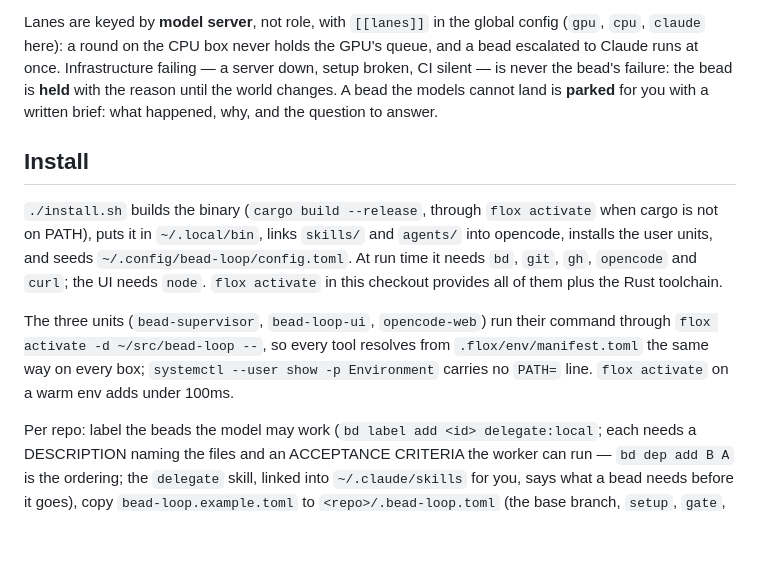
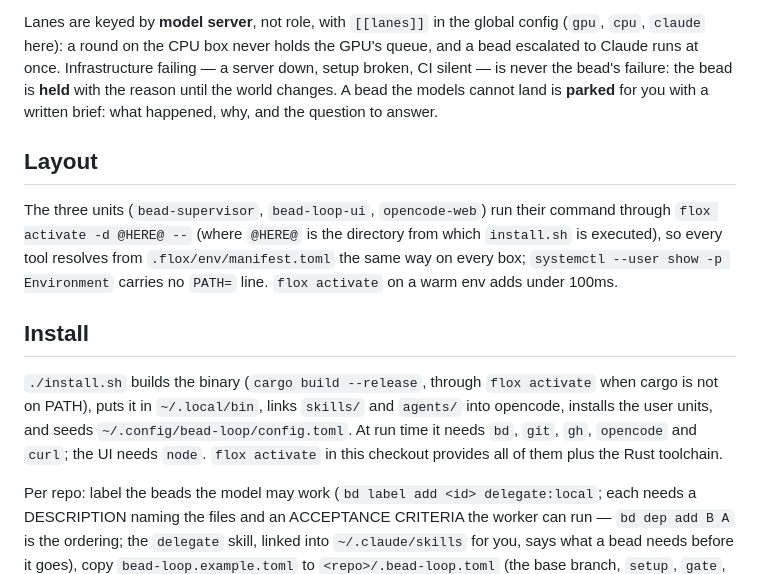
Before and after one commit to imkarrer/bead-loop, a Markdown page: README.md, the part around the change. GitHub-like rendering; blank space fills up the shorter version.

Commit message:
bl-5j1: add Layout section to README with correct flox activate documentation and fix placeholder substitution

```diff
--- a/README.md
+++ b/README.md
@@ -95,6 +95,14 @@ broken, CI silent — is never the bead's failure: the bead is **held** with the
 until the world changes. A bead the models cannot land is **parked** for you with a
 written brief: what happened, why, and the question to answer.
 
+## Layout
+
+The three units (`bead-supervisor`, `bead-loop-ui`, `opencode-web`) run their command
+through `flox activate -d @HERE@ --` (where `@HERE@` is the directory from which `install.sh`
+is executed), so every tool resolves from `.flox/env/manifest.toml` the same way on every
+box; `systemctl --user show -p Environment` carries no `PATH=` line. `flox activate` on a
+warm env adds under 100ms.
+
 ## Install
 
 `./install.sh` builds the binary (`cargo build --release`, through `flox activate` when
@@ -102,11 +110,6 @@ cargo is not on PATH), puts it in `~/.local/bin`, links `skills/` and `agents/`
 opencode, installs the user units, and seeds `~/.config/bead-loop/config.toml`. At run
 time it needs `bd`, `git`, `gh`, `opencode` and `curl`; the UI needs `node`. `flox
 activate` in this checkout provides all of them plus the Rust toolchain.
-
-The three units (`bead-supervisor`, `bead-loop-ui`, `opencode-web`) run their command
-through `flox activate -d ~/src/bead-loop --`, so every tool resolves from
-`.flox/env/manifest.toml` the same way on every box; `systemctl --user show -p
-Environment` carries no `PATH=` line. `flox activate` on a warm env adds under 100ms.
 
 Per repo: label the beads the model may work (`bd label add <id> delegate:local`; each
 needs a DESCRIPTION naming the files and an ACCEPTANCE CRITERIA the worker can run — `bd
```
